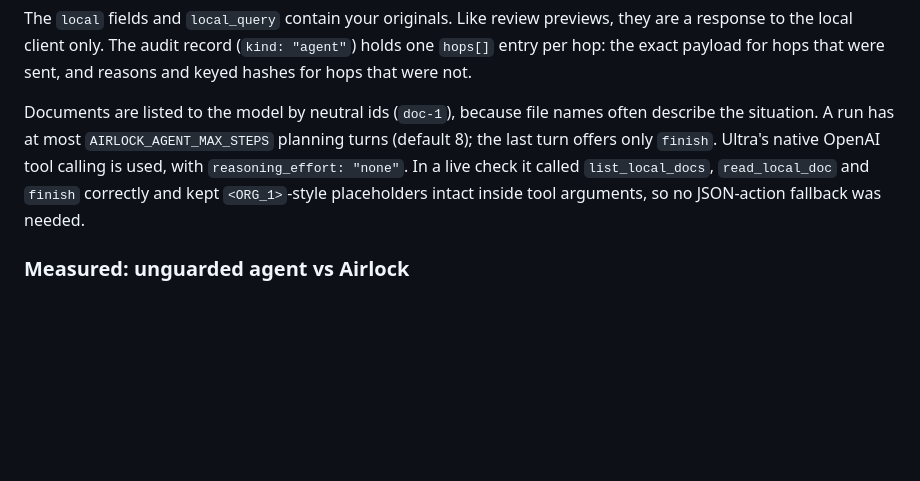
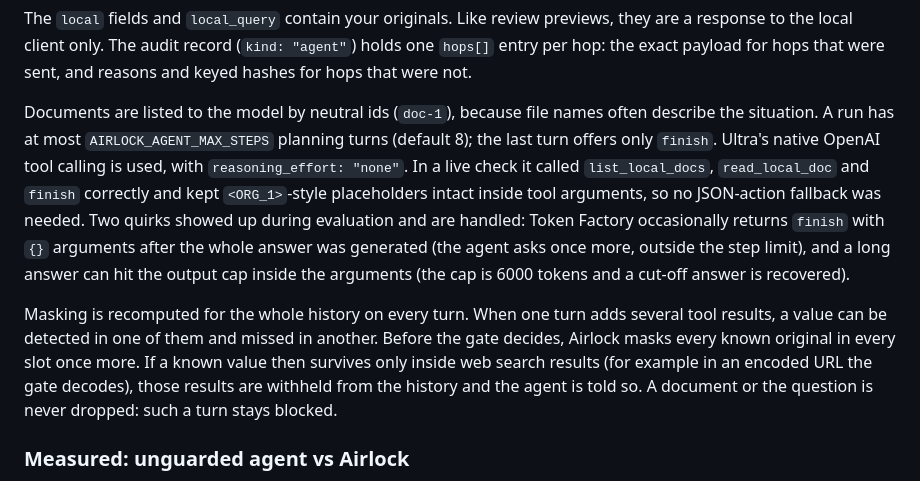
Before and after one commit to tristan-kkim/airlock, a Markdown page: README.md, the part around the change. Rendered like a GitHub page; blank space fills up the shorter version.

Commit message:
Docs: agent tool-calling quirks and cross-slot masking behaviour

```diff
--- a/README.md
+++ b/README.md
@@ -160,7 +160,9 @@ Returns `{"run_id", "request_id", "status", "answer", "steps", "searches", "sear
 
 The `local` fields and `local_query` contain your originals. Like review previews, they are a response to the local client only. The audit record (`kind: "agent"`) holds one `hops[]` entry per hop: the exact payload for hops that were sent, and reasons and keyed hashes for hops that were not.
 
-Documents are listed to the model by neutral ids (`doc-1`), because file names often describe the situation. A run has at most `AIRLOCK_AGENT_MAX_STEPS` planning turns (default 8); the last turn offers only `finish`. Ultra's native OpenAI tool calling is used, with `reasoning_effort: "none"`. In a live check it called `list_local_docs`, `read_local_doc` and `finish` correctly and kept `<ORG_1>`-style placeholders intact inside tool arguments, so no JSON-action fallback was needed.
+Documents are listed to the model by neutral ids (`doc-1`), because file names often describe the situation. A run has at most `AIRLOCK_AGENT_MAX_STEPS` planning turns (default 8); the last turn offers only `finish`. Ultra's native OpenAI tool calling is used, with `reasoning_effort: "none"`. In a live check it called `list_local_docs`, `read_local_doc` and `finish` correctly and kept `<ORG_1>`-style placeholders intact inside tool arguments, so no JSON-action fallback was needed. Two quirks showed up during evaluation and are handled: Token Factory occasionally returns `finish` with `{}` arguments after the whole answer was generated (the agent asks once more, outside the step limit), and a long answer can hit the output cap inside the arguments (the cap is 6000 tokens and a cut-off answer is recovered).
+
+Masking is recomputed for the whole history on every turn. When one turn adds several tool results, a value can be detected in one of them and missed in another. Before the gate decides, Airlock masks every known original in every slot once more. If a known value then survives only inside web search results (for example in an encoded URL the gate decodes), those results are withheld from the history and the agent is told so. A document or the question is never dropped: such a turn stays blocked.
 
 ### Measured: unguarded agent vs Airlock
 
```
